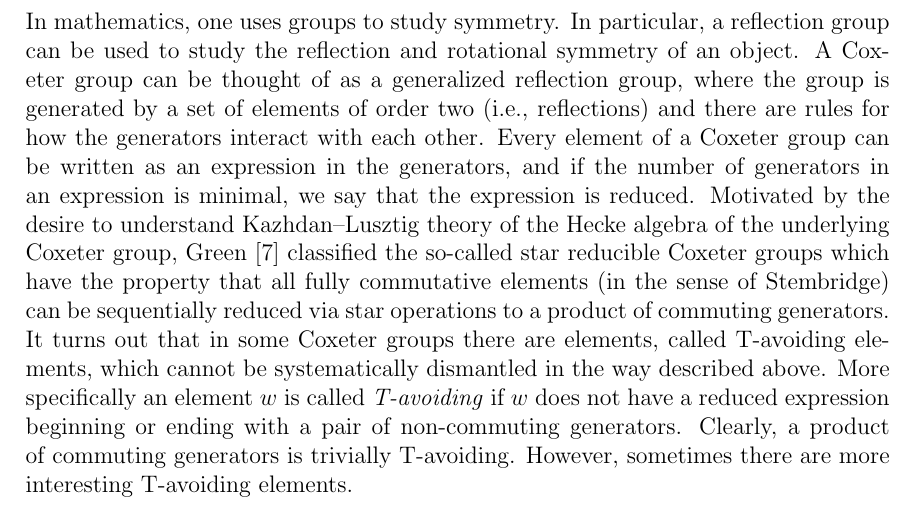
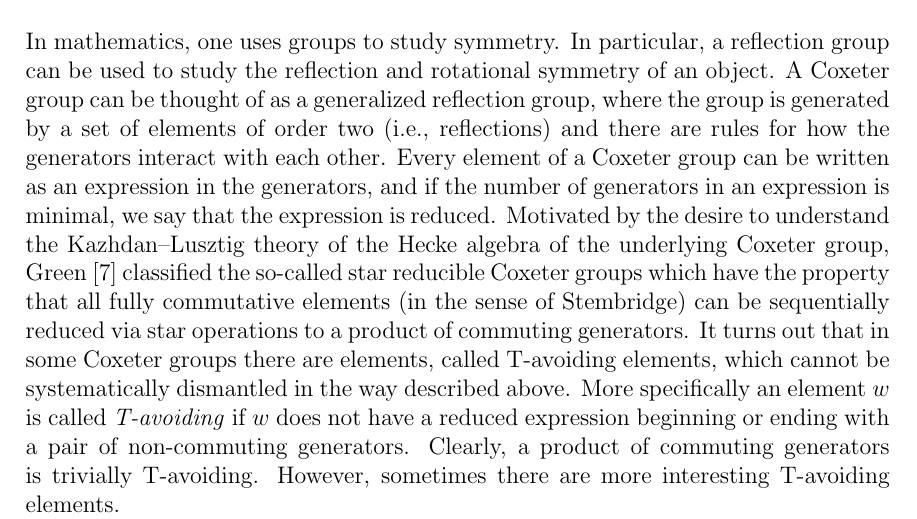
Before and after one commit to dcernst/T-Avoiding, a LaTeX thesis (ThesisFiles/thesis.tex, which reads ThesisFiles/chap1.tex): part of page 5 of 59, cut so that both start at the same text. Compiled offline with pdfLaTeX.

Commit message:
Added a the

```diff
--- a/ThesisFiles/chap1.tex
+++ b/ThesisFiles/chap1.tex
@@ -2,7 +2,7 @@
 
 %%%%%%%%%%%%%%%%%%%%%%
 \section{Introduction}
-In mathematics, one uses groups to study symmetry.  In particular, a reflection group can be used to study the reflection and rotational symmetry of an object.  A Coxeter group can be thought of as a generalized reflection group, where the group is generated by a set of elements of order two (i.e., reflections) and there are rules for how the generators interact with each other.  Every element of a Coxeter group can be written as an expression in the generators, and if the number of generators in an expression is minimal, we say that the expression is reduced.  Motivated by the desire to understand Kazhdan--Lusztig theory of the Hecke algebra of the underlying Coxeter group, Green~\cite{Green2006a} classified the so-called star reducible Coxeter groups which have the property that all fully commutative elements (in the sense of Stembridge) can be sequentially reduced via star operations to a product of commuting generators. It turns out that in some Coxeter groups there are elements, called T-avoiding elements, which cannot be systematically dismantled in the way described above. More specifically an element $w$ is called \emph{T-avoiding} if $w$ does not have a reduced expression beginning or ending with a pair of non-commuting generators. Clearly, a product of commuting generators is trivially T-avoiding. However, sometimes there are more interesting T-avoiding elements.
+In mathematics, one uses groups to study symmetry.  In particular, a reflection group can be used to study the reflection and rotational symmetry of an object.  A Coxeter group can be thought of as a generalized reflection group, where the group is generated by a set of elements of order two (i.e., reflections) and there are rules for how the generators interact with each other.  Every element of a Coxeter group can be written as an expression in the generators, and if the number of generators in an expression is minimal, we say that the expression is reduced.  Motivated by the desire to understand the Kazhdan--Lusztig theory of the Hecke algebra of the underlying Coxeter group, Green~\cite{Green2006a} classified the so-called star reducible Coxeter groups which have the property that all fully commutative elements (in the sense of Stembridge) can be sequentially reduced via star operations to a product of commuting generators. It turns out that in some Coxeter groups there are elements, called T-avoiding elements, which cannot be systematically dismantled in the way described above. More specifically an element $w$ is called \emph{T-avoiding} if $w$ does not have a reduced expression beginning or ending with a pair of non-commuting generators. Clearly, a product of commuting generators is trivially T-avoiding. However, sometimes there are more interesting T-avoiding elements.
 
 In his PhD thesis~\cite{Gern2013a}, Gern classified the T-avoiding elements in Coxeter groups of type $D_n$. Unlike in types $A_n$ and $B_n$, it turns out that the classification in type $D_n$ includes non-trivial T-avoiding elements. The T-avoiding elements are rich in combinatorics and are interesting in their own right. The focus of this thesis is identifying T-avoiding elements in certain Coxeter groups.
 
```
Also changed, not shown: ThesisFiles/thesis.pdf.
